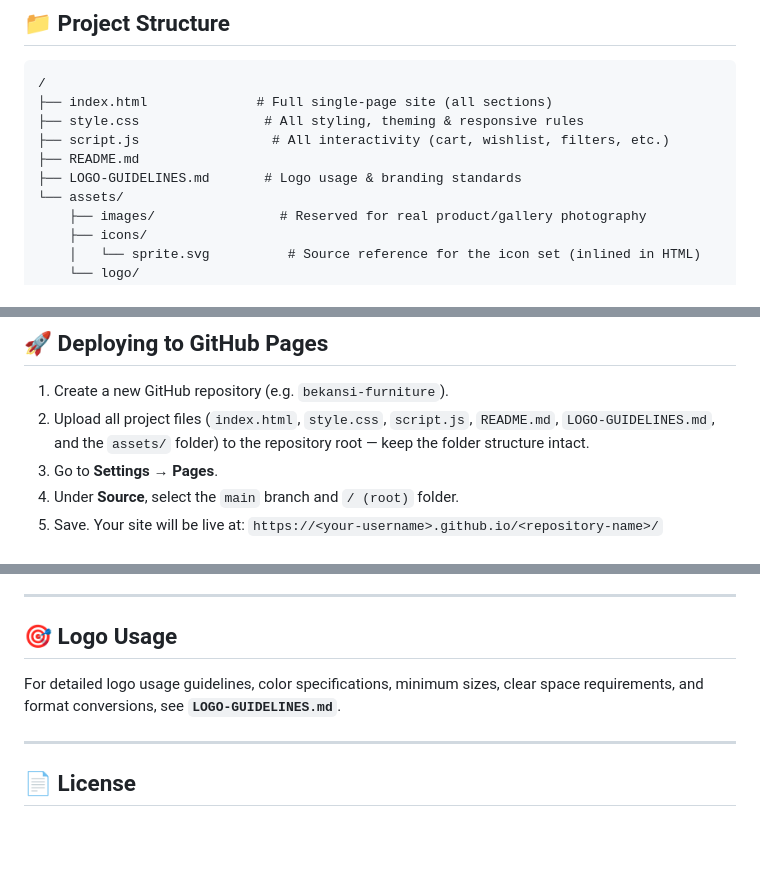
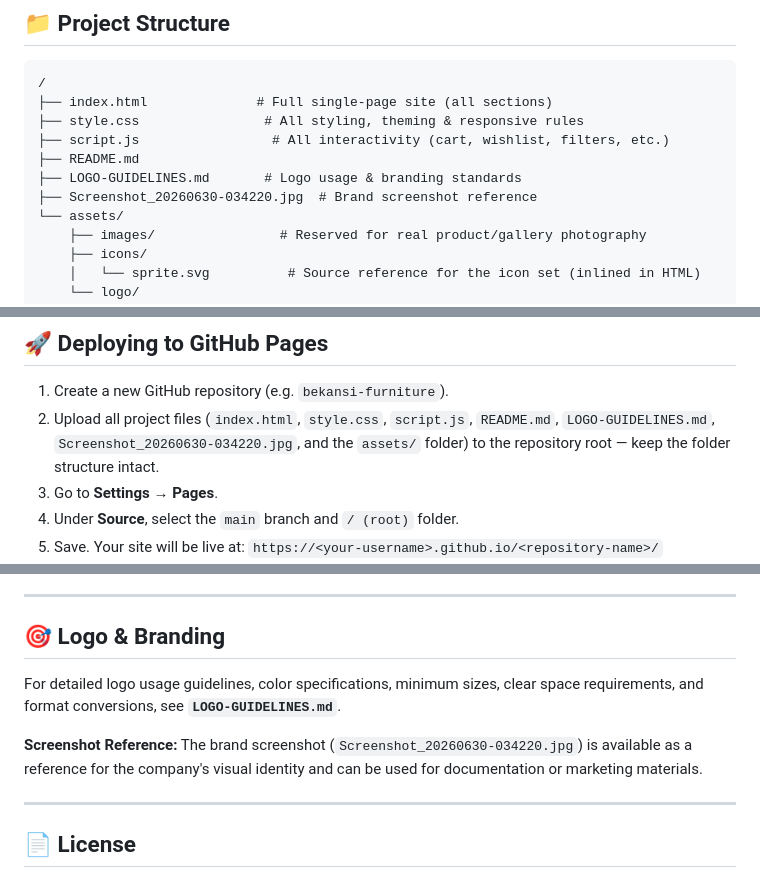
Before and after one commit to Bekansi/Bekansi-Furniture-Store, a Markdown page: README.md, 3 parts joined by grey strips. Rendered like a GitHub page; blank space fills up the shorter version.

Commit message:
Update README with complete branding documentation and screenshot reference

```diff
--- a/README.md
+++ b/README.md
@@ -44,6 +44,7 @@ This project now includes professional logo and branding assets:
 ├── script.js                 # All interactivity (cart, wishlist, filters, etc.)
 ├── README.md
 ├── LOGO-GUIDELINES.md       # Logo usage & branding standards
+├── Screenshot_20260630-034220.jpg  # Brand screenshot reference
 └── assets/
     ├── images/                # Reserved for real product/gallery photography
     ├── icons/
@@ -99,7 +100,7 @@ This project now includes professional logo and branding assets:
 ## 🚀 Deploying to GitHub Pages
 
 1. Create a new GitHub repository (e.g. `bekansi-furniture`).
-2. Upload all project files (`index.html`, `style.css`, `script.js`, `README.md`, `LOGO-GUIDELINES.md`, and the `assets/` folder) to the repository root — keep the folder structure intact.
+2. Upload all project files (`index.html`, `style.css`, `script.js`, `README.md`, `LOGO-GUIDELINES.md`, `Screenshot_20260630-034220.jpg`, and the `assets/` folder) to the repository root — keep the folder structure intact.
 3. Go to **Settings → Pages**.
 4. Under **Source**, select the `main` branch and `/ (root)` folder.
 5. Save. Your site will be live at:
@@ -131,9 +132,11 @@ No build step, no `node_modules`, no server — just static files.
 
 ---
 
-## 🎯 Logo Usage
+## 🎯 Logo & Branding
 
 For detailed logo usage guidelines, color specifications, minimum sizes, clear space requirements, and format conversions, see **`LOGO-GUIDELINES.md`**.
+
+**Screenshot Reference:** The brand screenshot (`Screenshot_20260630-034220.jpg`) is available as a reference for the company's visual identity and can be used for documentation or marketing materials.
 
 ---
 
```
